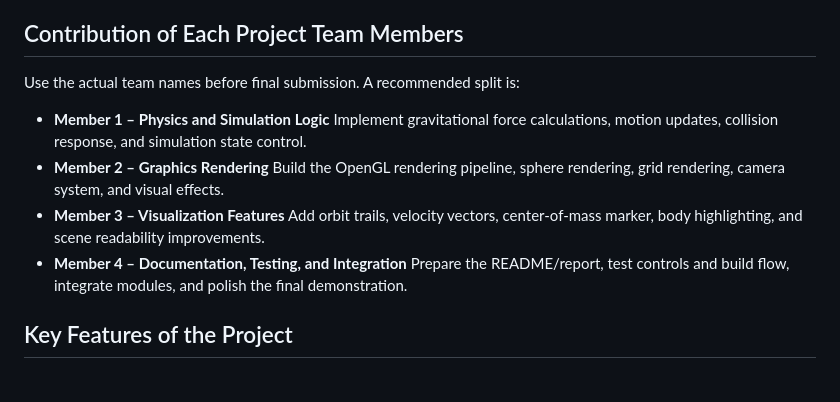
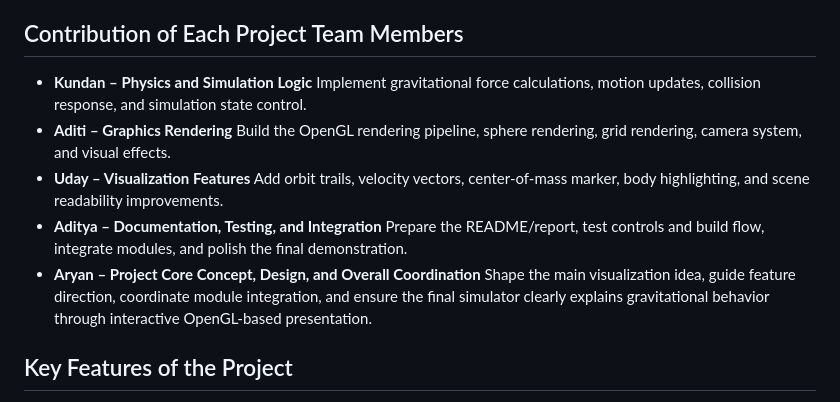
Before and after one commit to Aryan-coder06/CGV_project, a Markdown page: README.md, the part around the change. Rendered like a GitHub page.

```diff
--- a/README.md
+++ b/README.md
@@ -51,16 +51,16 @@ This makes the project both a simulation tool and a visualization tool.
 
 ## Contribution of Each Project Team Members
 
-Use the actual team names before final submission. A recommended split is:
-
-- **Member 1 – Physics and Simulation Logic**
+- **Kundan – Physics and Simulation Logic**
   Implement gravitational force calculations, motion updates, collision response, and simulation state control.
-- **Member 2 – Graphics Rendering**
+- **Aditi – Graphics Rendering**
   Build the OpenGL rendering pipeline, sphere rendering, grid rendering, camera system, and visual effects.
-- **Member 3 – Visualization Features**
+- **Uday – Visualization Features**
   Add orbit trails, velocity vectors, center-of-mass marker, body highlighting, and scene readability improvements.
-- **Member 4 – Documentation, Testing, and Integration**
+- **Aditya – Documentation, Testing, and Integration**
   Prepare the README/report, test controls and build flow, integrate modules, and polish the final demonstration.
+- **Aryan – Project Core Concept, Design, and Overall Coordination**
+  Shape the main visualization idea, guide feature direction, coordinate module integration, and ensure the final simulator clearly explains gravitational behavior through interactive OpenGL-based presentation.
 
 ## Key Features of the Project
 
```
